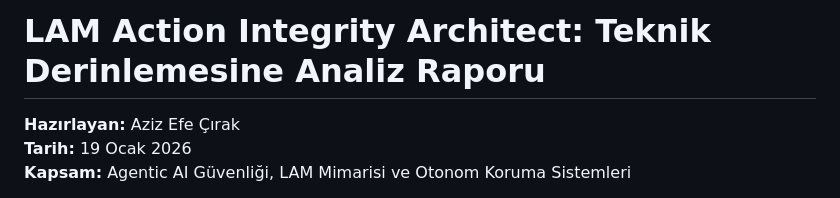
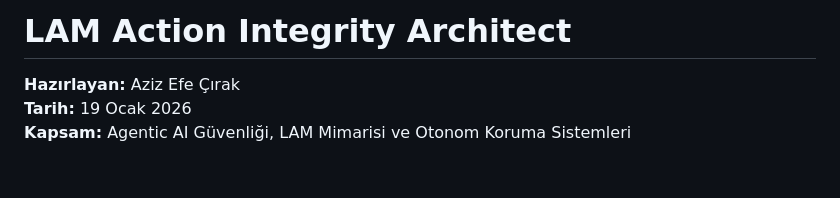
Before and after one commit to azzizefe/LAM-Action-Guard, a Markdown page: README.MD, the part around the change. Drawn GitHub-style; blank space fills up the shorter version.

```diff
--- a/README.MD
+++ b/README.MD
@@ -1,4 +1,4 @@
-# LAM Action Integrity Architect: Teknik Derinlemesine Analiz Raporu
+# LAM Action Integrity Architect
 
 **Hazırlayan:** Aziz Efe Çırak
 **Tarih:** 19 Ocak 2026
```
